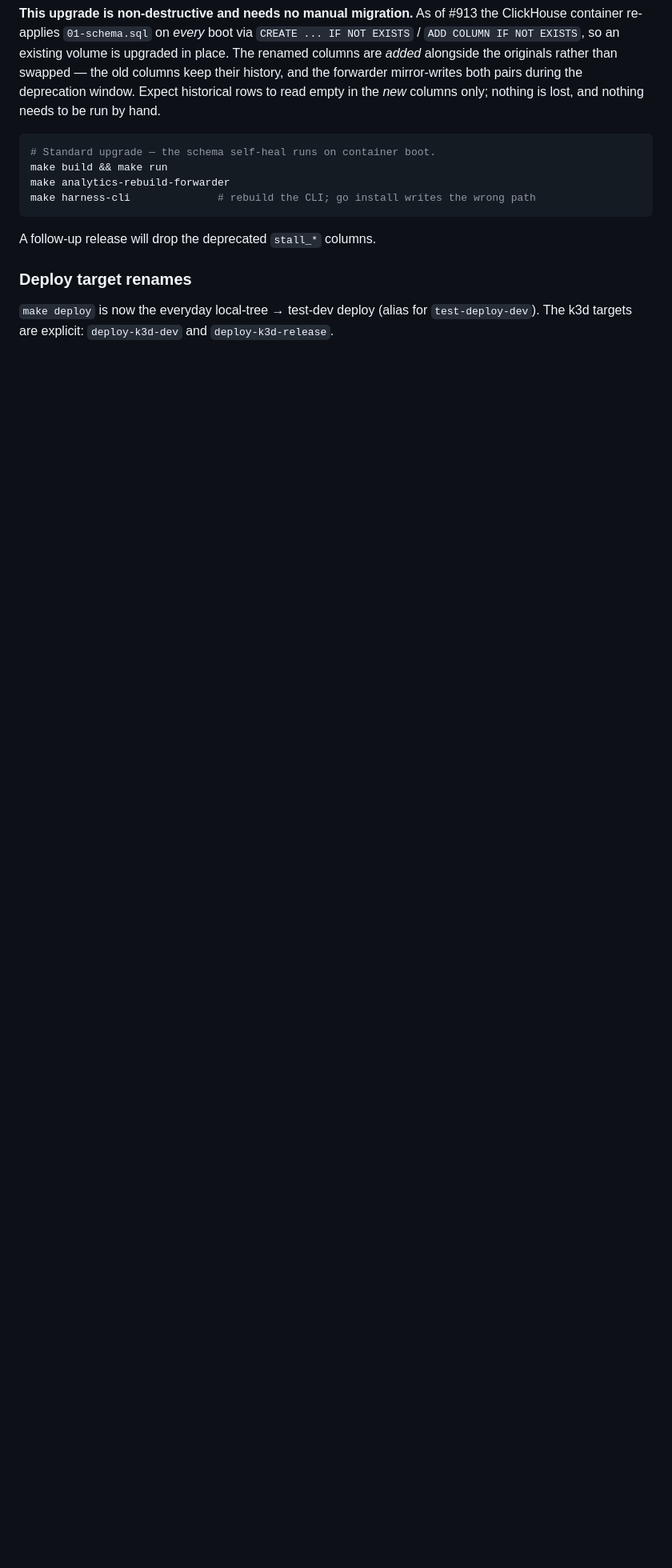
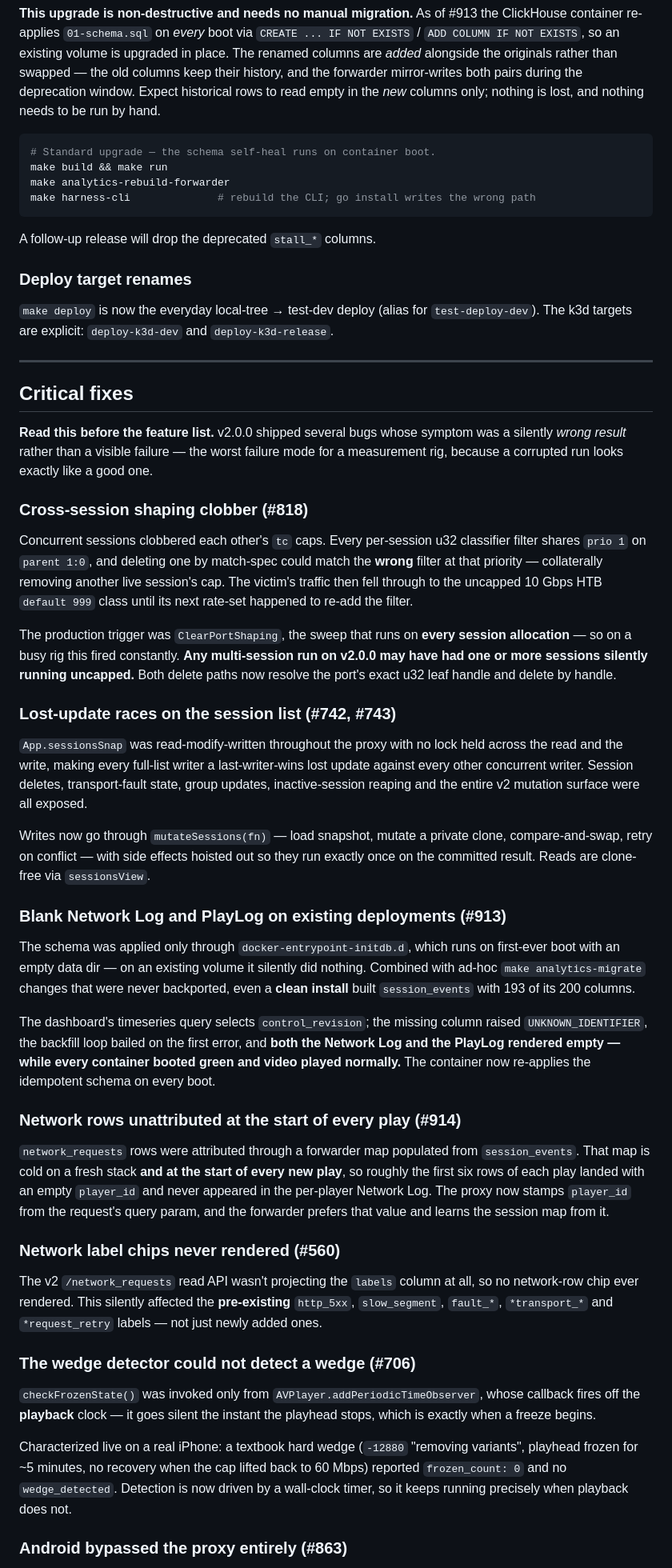
Before and after one commit to jonathaneoliver/infinite-streaming, a Markdown page: RELEASE_NOTES.md, the part around one of its changes. Shown at 80% size. Rendered like a GitHub page; blank space fills up the shorter version.

```diff
--- a/RELEASE_NOTES.md
+++ b/RELEASE_NOTES.md
@@ -85,3 +89,87 @@ A follow-up release will drop the deprecated `stall_*` columns.
 `make deploy` is now the everyday local-tree → test-dev deploy (alias for
 `test-deploy-dev`). The k3d targets are explicit: `deploy-k3d-dev` and
 `deploy-k3d-release`.
+
+---
+
+## Critical fixes
+
+**Read this before the feature list.** v2.0.0 shipped several bugs whose
+symptom was a silently *wrong result* rather than a visible failure —
+the worst failure mode for a measurement rig, because a corrupted run
+looks exactly like a good one.
+
+### Cross-session shaping clobber (#818)
+
+Concurrent sessions clobbered each other's `tc` caps. Every per-session
+u32 classifier filter shares `prio 1` on `parent 1:0`, and deleting one
+by match-spec could match the **wrong** filter at that priority —
+collaterally removing another live session's cap. The victim's traffic
+then fell through to the uncapped 10 Gbps HTB `default 999` class until
+its next rate-set happened to re-add the filter.
+
+The production trigger was `ClearPortShaping`, the sweep that runs on
+**every session allocation** — so on a busy rig this fired constantly.
+**Any multi-session run on v2.0.0 may have had one or more sessions
+silently running uncapped.** Both delete paths now resolve the port's
+exact u32 leaf handle and delete by handle.
+
+### Lost-update races on the session list (#742, #743)
+
+`App.sessionsSnap` was read-modify-written throughout the proxy with no
+lock held across the read and the write, making every full-list writer a
+last-writer-wins lost update against every other concurrent writer.
+Session deletes, transport-fault state, group updates, inactive-session
+reaping and the entire v2 mutation surface were all exposed.
+
+Writes now go through `mutateSessions(fn)` — load snapshot, mutate a
+private clone, compare-and-swap, retry on conflict — with side effects
+hoisted out so they run exactly once on the committed result. Reads are
+clone-free via `sessionsView`.
+
+### Blank Network Log and PlayLog on existing deployments (#913)
+
+The schema was applied only through `docker-entrypoint-initdb.d`, which
+runs on first-ever boot with an empty data dir — on an existing volume
+it silently did nothing. Combined with ad-hoc `make analytics-migrate`
+changes that were never backported, even a **clean install** built
+`session_events` with 193 of its 200 columns.
+
+The dashboard's timeseries query selects `control_revision`; the missing
+column raised `UNKNOWN_IDENTIFIER`, the backfill loop bailed on the
+first error, and **both the Network Log and the PlayLog rendered empty —
+while every container booted green and video played normally.** The
+container now re-applies the idempotent schema on every boot.
+
+### Network rows unattributed at the start of every play (#914)
+
+`network_requests` rows were attributed through a forwarder map
+populated from `session_events`. That map is cold on a fresh stack **and
+at the start of every new play**, so roughly the first six rows of each
+play landed with an empty `player_id` and never appeared in the
+per-player Network Log. The proxy now stamps `player_id` from the
+request's query param, and the forwarder prefers that value and learns
+the session map from it.
+
+### Network label chips never rendered (#560)
+
+The v2 `/network_requests` read API wasn't projecting the `labels`
+column at all, so no network-row chip ever rendered. This silently
+affected the **pre-existing** `http_5xx`, `slow_segment`, `fault_*`,
+`*transport_*` and `*request_retry` labels — not just newly added ones.
+
+### The wedge detector could not detect a wedge (#706)
+
+`checkFrozenState()` was invoked only from
+`AVPlayer.addPeriodicTimeObserver`, whose callback fires off the
+**playback** clock — it goes silent the instant the playhead stops,
+which is exactly when a freeze begins.
+
+Characterized live on a real iPhone: a textbook hard wedge (`-12880`
+"removing variants", playhead frozen for ~5 minutes, no recovery when
+the cap lifted back to 60 Mbps) reported `frozen_count: 0` and no
+`wedge_detected`. Detection is now driven by a wall-clock timer, so it
+keeps running precisely when playback does not.
+
+### Android bypassed the proxy entirely (#863)
+
```
Also changed, not shown: other parts of RELEASE_NOTES.md (+32 -27 lines).
